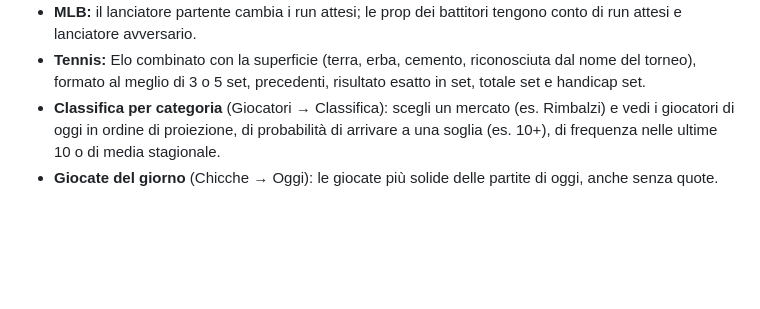
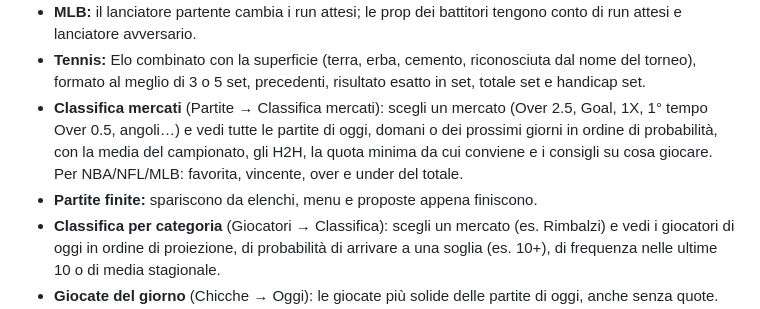
Before and after one commit to lucasibo85-wq/valore, a Markdown page: README.md, the part around the change. GitHub-like rendering; blank space fills up the shorter version.

```diff
--- a/README.md
+++ b/README.md
@@ -23,6 +23,8 @@ App web per NBA e calcio. Gira gratis su GitHub e la apri dal telefono quando vu
 - **NFL:** se un ricevitore o un running back è assente, bersagli e corse passano ai compagni; yard e touchdown seguono i punti attesi della squadra.
 - **MLB:** il lanciatore partente cambia i run attesi; le prop dei battitori tengono conto di run attesi e lanciatore avversario.
 - **Tennis:** Elo combinato con la superficie (terra, erba, cemento, riconosciuta dal nome del torneo), formato al meglio di 3 o 5 set, precedenti, risultato esatto in set, totale set e handicap set.
+- **Classifica mercati** (Partite → Classifica mercati): scegli un mercato (Over 2.5, Goal, 1X, 1° tempo Over 0.5, angoli…) e vedi tutte le partite di oggi, domani o dei prossimi giorni in ordine di probabilità, con la media del campionato, gli H2H, la quota minima da cui conviene e i consigli su cosa giocare. Per NBA/NFL/MLB: favorita, vincente, over e under del totale.
+- **Partite finite:** spariscono da elenchi, menu e proposte appena finiscono.
 - **Classifica per categoria** (Giocatori → Classifica): scegli un mercato (es. Rimbalzi) e vedi i giocatori di oggi in ordine di proiezione, di probabilità di arrivare a una soglia (es. 10+), di frequenza nelle ultime 10 o di media stagionale.
 - **Giocate del giorno** (Chicche → Oggi): le giocate più solide delle partite di oggi, anche senza quote. Per ognuna: probabilità del modello, conferme (ultime 10/20, stagione, H2H), la quota minima da cui conviene e il campo per scrivere la quota del tuo bookmaker. In alto la multipla del giorno con le 3 giocate più probabili di partite diverse.
 - **Stile di gioco** (Schedina): Prudente, Equilibrato o Aggressivo. Decide quanto pesa il modello rispetto alla quota del bookmaker nel calcolo di EV e puntata, e quali quote sono giocabili (es. Equilibrato: fino a 4.00 e probabilità almeno 25%). Le giocate oltre i limiti restano visibili ma segnate «rischiosa» e non entrano nelle Chicche.
```
